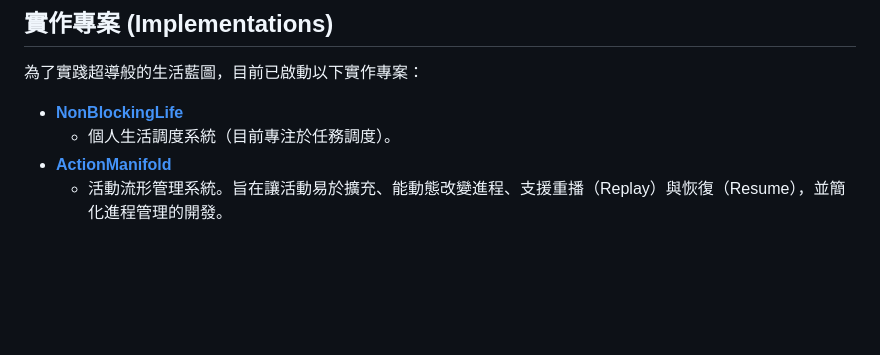
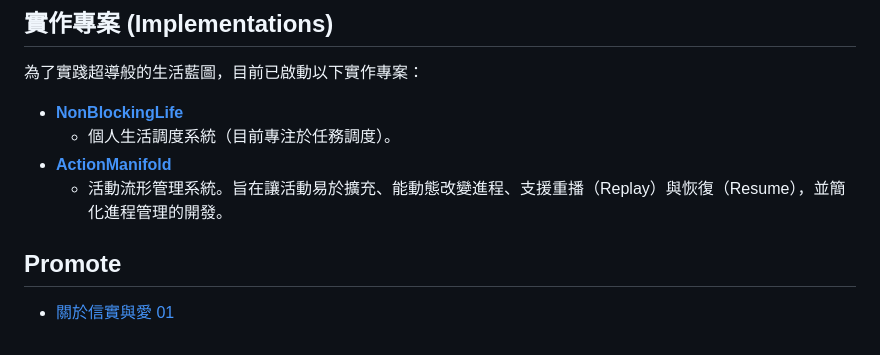
Before and after one commit to ychsue/superconductorlike_society, a Markdown page: docs/zh-tw/index.md, the part around the change. GitHub-like rendering; blank space fills up the shorter version.

```diff
--- a/docs/zh-tw/index.md
+++ b/docs/zh-tw/index.md
@@ -55,3 +55,7 @@
   - 個人生活調度系統（目前專注於任務調度）。
 - **[ActionManifold](https://github.com/ychsue/ActionManifold)**
   - 活動流形管理系統。旨在讓活動易於擴充、能動態改變進程、支援重播（Replay）與恢復（Resume），並簡化進程管理的開發。
+
+## Promote
+
+- [關於信實與愛 01](./promote/faithfulness_and_love_01.md)
```
Also changed, not shown: docs/en/index.md (+4 -0 lines).
